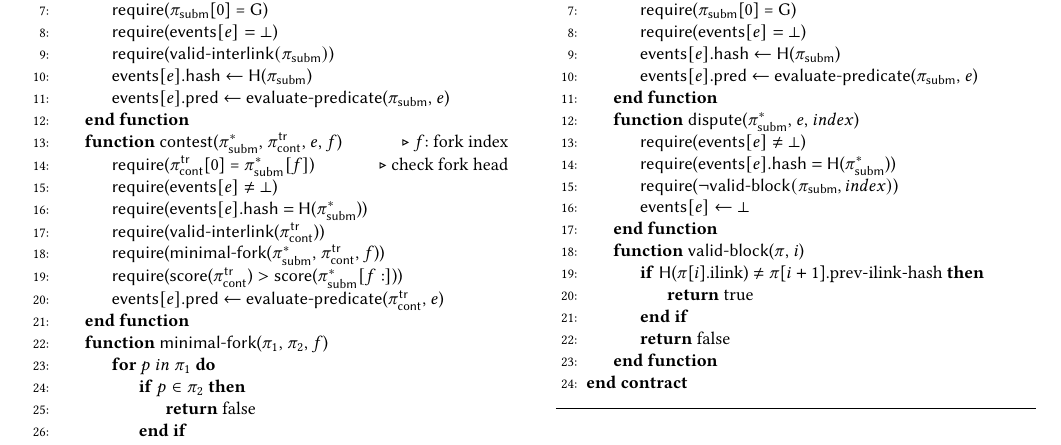
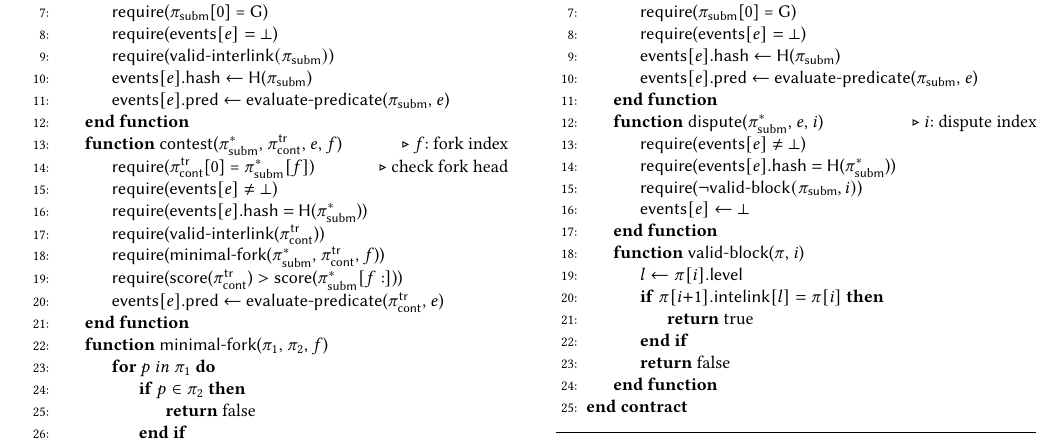
Before and after one commit to sdaveas/nipopow-verifier, a LaTeX paper (paper/paper.tex, which reads paper/algorithms/dispute.tex): part of page 8 of 9, cut so that both start at the same text. Compiled offline with pdfLaTeX.

Commit message:
Fix distupte algorithm

```diff
--- a/paper/algorithms/dispute.tex
+++ b/paper/algorithms/dispute.tex
@@ -19,15 +19,16 @@
         \State \textsf{events$[e]$.pred} $\gets$
         \textsf{evaluate-predicate}(\textsf{$\pis$}, $e$)
     \EndFunction
-    \Function{\sf dispute}{$\pisa$, $e$, $index$}
+    \Function{\sf dispute}{$\pisa$, $e$, $i$}
+        \Comment{$i$: dispute index}
         \State \textsf{require}(\textsf{events}$[e]$ $\ne$ $\bot$)
         \State \textsf{require}(\textsf{events$[e]$.hash} $=$ \textsf{H}($\pisa$))
-        \State \textsf{require}($\neg \textsf{valid-block}(\pis, index)$)
+        \State \textsf{require}($\neg \textsf{valid-block}(\pis, i)$)
         \State \textsf{events$[e]$} $\gets$ $\bot$
     \EndFunction
     \Function{\sf valid-block}{$\pi$, $i$}
-        \If{\textsf{H}($\pi$[$i$].ilink) $\neq$
-        $\pi$[$i+1$].prev-ilink-hash}
+        \State $l\gets\pi[i].\mathsf{level}$
+        \If{$\pi[i{+}1].\mathsf{intelink}[l] = \pi[i]$}
         \State \Return true
         \EndIf
         \State \Return false
```
